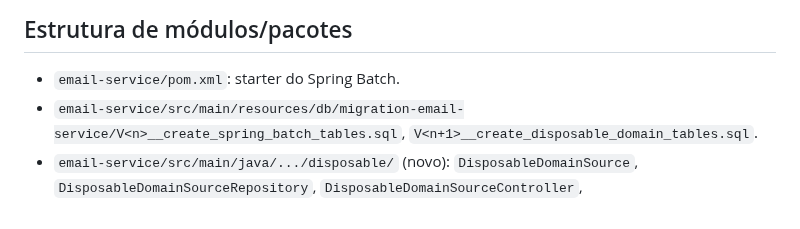
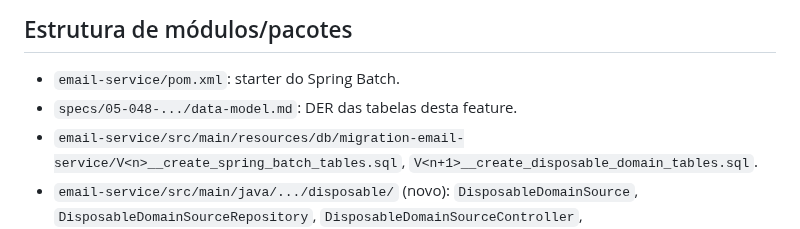
Before and after one commit to lalgarve/jogo-acoes, a Markdown page: specs/05-048-importacao-listas-email-temporario/plan.md, the part around the change. GitHub-like rendering.

```diff
--- a/specs/05-048-importacao-listas-email-temporario/plan.md
+++ b/specs/05-048-importacao-listas-email-temporario/plan.md
@@ -43,6 +43,7 @@ Traduz `spec.md` em decisões técnicas. Valida contra `memory/constitution.md`.
 ## Estrutura de módulos/pacotes
 
 - `email-service/pom.xml`: starter do Spring Batch.
+- `specs/05-048-.../data-model.md`: DER das tabelas desta feature.
 - `email-service/src/main/resources/db/migration-email-service/V<n>__create_spring_batch_tables.sql`,
   `V<n+1>__create_disposable_domain_tables.sql`.
 - `email-service/src/main/java/.../disposable/` (novo): `DisposableDomainSource`,
```
Also changed, not shown: specs/05-048-importacao-listas-email-temporario/data-model.md (added, +97 -0 lines).
